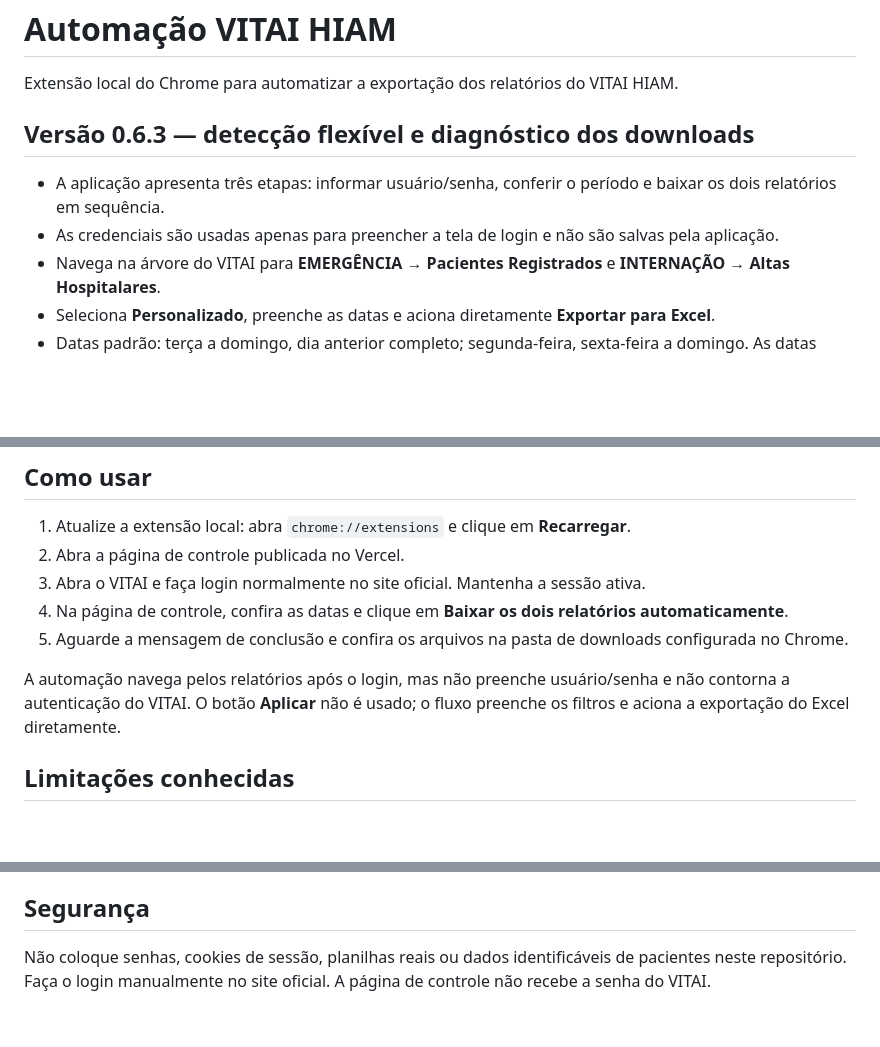
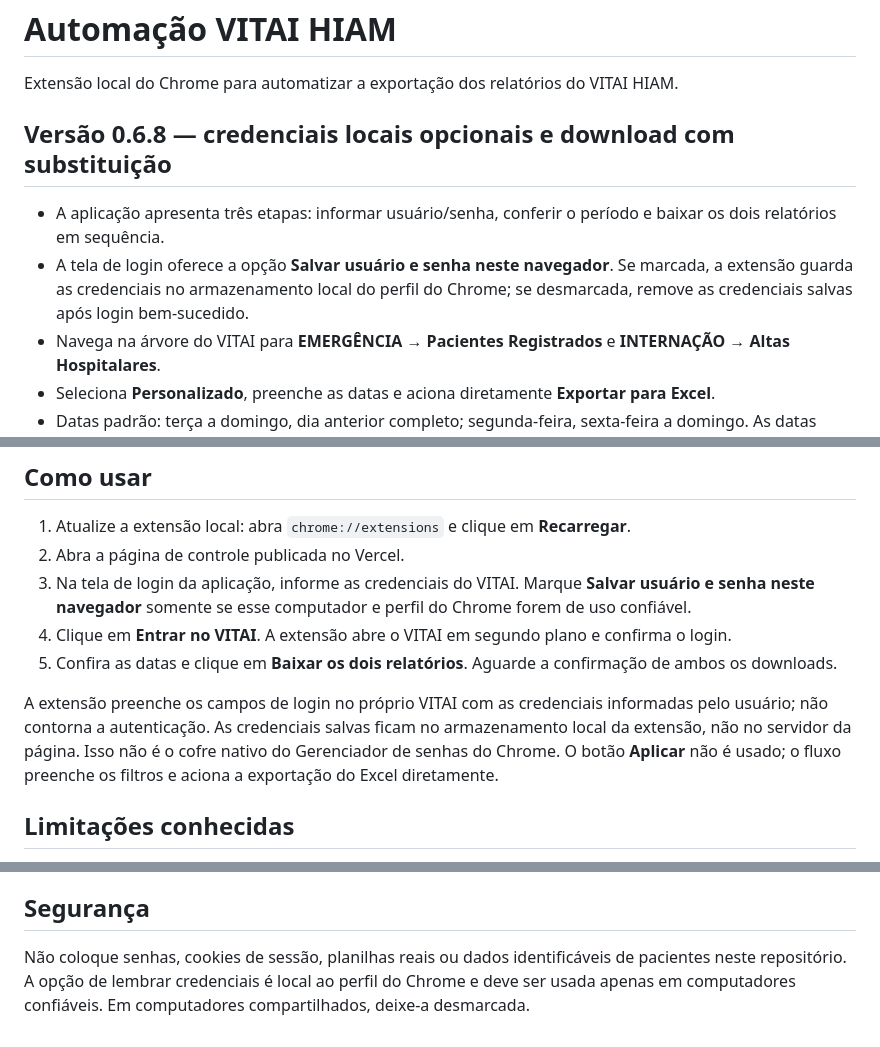
Before and after one commit to arturalves5771-hue/automacao-vitai-hiam, a Markdown page: README.md, 3 parts joined by grey strips. Drawn GitHub-style; blank space fills up the shorter version.

Commit message:
Documenta versão 0.6.8 e opção de salvar credenciais localmente

```diff
--- a/README.md
+++ b/README.md
@@ -2,10 +2,10 @@
 
 Extensão local do Chrome para automatizar a exportação dos relatórios do VITAI HIAM.
 
-## Versão 0.6.3 — detecção flexível e diagnóstico dos downloads
+## Versão 0.6.8 — credenciais locais opcionais e download com substituição
 
 - A aplicação apresenta três etapas: informar usuário/senha, conferir o período e baixar os dois relatórios em sequência.
-- As credenciais são usadas apenas para preencher a tela de login e não são salvas pela aplicação.
+- A tela de login oferece a opção **Salvar usuário e senha neste navegador**. Se marcada, a extensão guarda as credenciais no armazenamento local do perfil do Chrome; se desmarcada, remove as credenciais salvas após login bem-sucedido.
 - Navega na árvore do VITAI para **EMERGÊNCIA → Pacientes Registrados** e **INTERNAÇÃO → Altas Hospitalares**.
 - Seleciona **Personalizado**, preenche as datas e aciona diretamente **Exportar para Excel**.
 - Datas padrão: terça a domingo, dia anterior completo; segunda-feira, sexta-feira a domingo. As datas continuam editáveis.
@@ -21,11 +21,11 @@ IDs de datasource usados pelo sistema: Emergência `100563`; Internação `10055
 
 1. Atualize a extensão local: abra `chrome://extensions` e clique em **Recarregar**.
 2. Abra a página de controle publicada no Vercel.
-3. Abra o VITAI e faça login normalmente no site oficial. Mantenha a sessão ativa.
-4. Na página de controle, confira as datas e clique em **Baixar os dois relatórios automaticamente**.
-5. Aguarde a mensagem de conclusão e confira os arquivos na pasta de downloads configurada no Chrome.
+3. Na tela de login da aplicação, informe as credenciais do VITAI. Marque **Salvar usuário e senha neste navegador** somente se esse computador e perfil do Chrome forem de uso confiável.
+4. Clique em **Entrar no VITAI**. A extensão abre o VITAI em segundo plano e confirma o login.
+5. Confira as datas e clique em **Baixar os dois relatórios**. Aguarde a confirmação de ambos os downloads.
 
-A automação navega pelos relatórios após o login, mas não preenche usuário/senha e não contorna a autenticação do VITAI. O botão **Aplicar** não é usado; o fluxo preenche os filtros e aciona a exportação do Excel diretamente.
+A extensão preenche os campos de login no próprio VITAI com as credenciais informadas pelo usuário; não contorna a autenticação. As credenciais salvas ficam no armazenamento local da extensão, não no servidor da página. Isso não é o cofre nativo do Gerenciador de senhas do Chrome. O botão **Aplicar** não é usado; o fluxo preenche os filtros e aciona a exportação do Excel diretamente.
 
 ## Limitações conhecidas
 
@@ -42,4 +42,4 @@ A automação navega pelos relatórios após o login, mas não preenche usuário
 
 ## Segurança
 
-Não coloque senhas, cookies de sessão, planilhas reais ou dados identificáveis de pacientes neste repositório. Faça o login manualmente no site oficial. A página de controle não recebe a senha do VITAI.
+Não coloque senhas, cookies de sessão, planilhas reais ou dados identificáveis de pacientes neste repositório. A opção de lembrar credenciais é local ao perfil do Chrome e deve ser usada apenas em computadores confiáveis. Em computadores compartilhados, deixe-a desmarcada.
```
